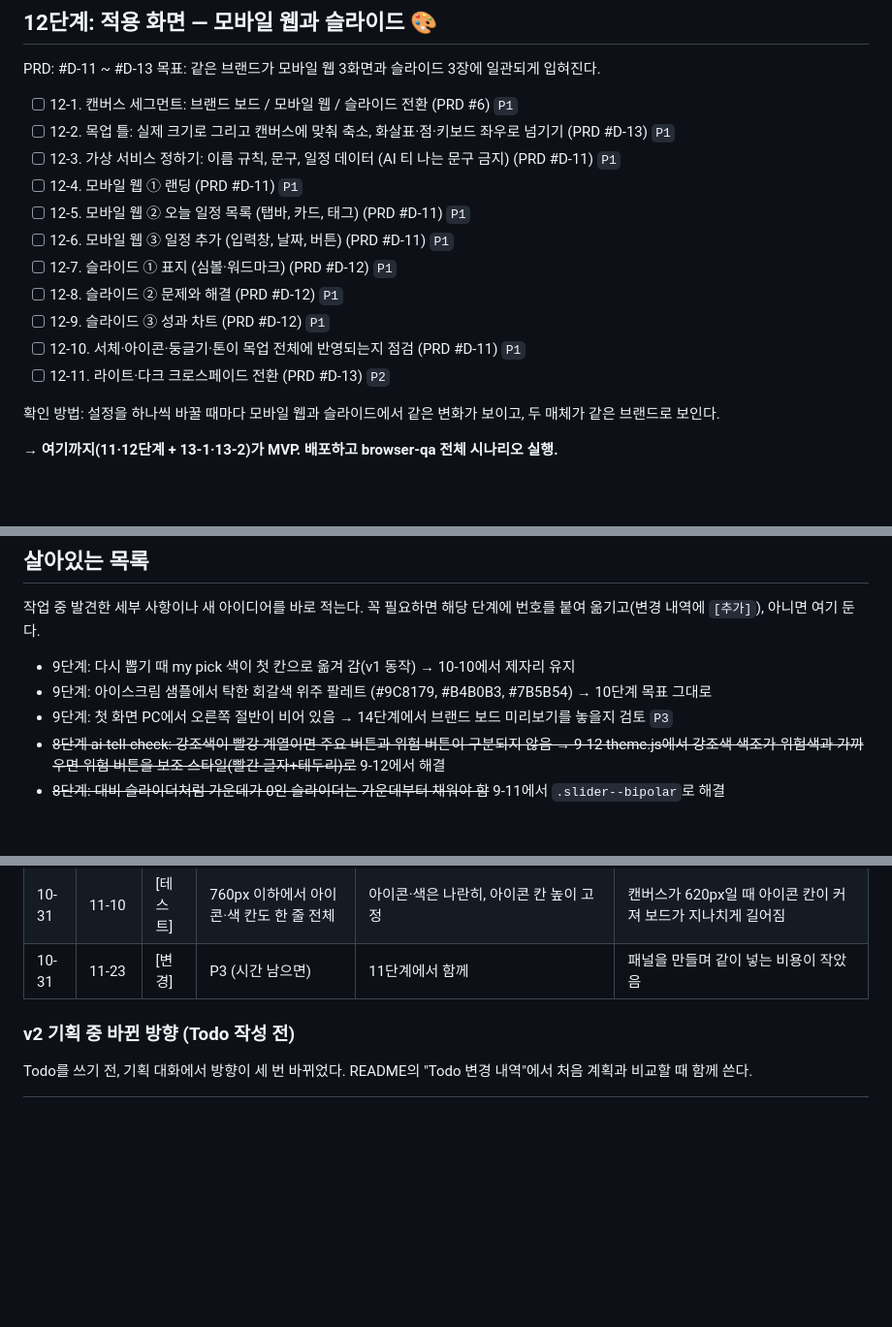
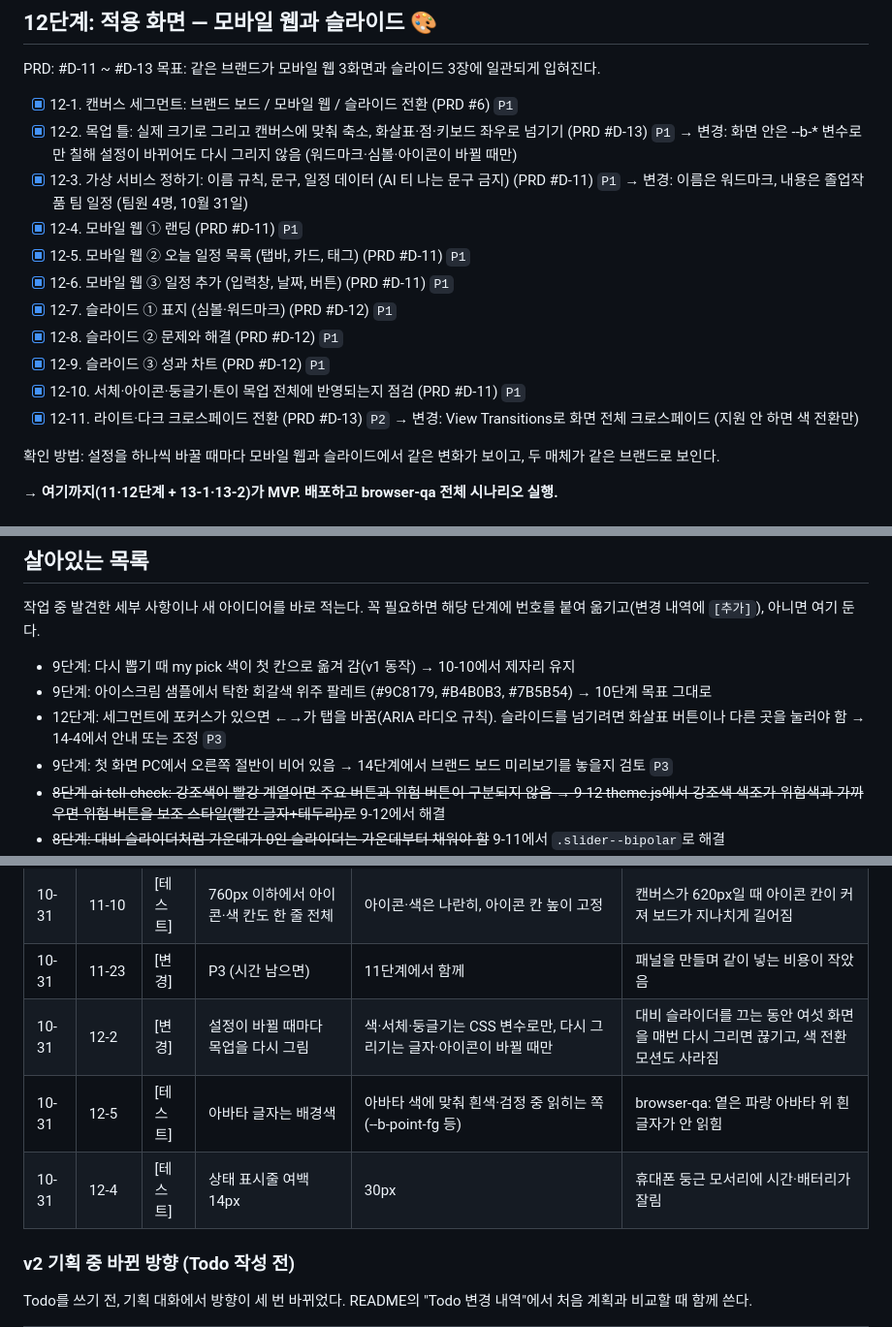
Before and after one commit to Hwangyerin/vibe-picker, a Markdown page: TODO.md, 3 parts joined by grey strips. Shown at 97% size. GitHub-like rendering; blank space fills up the shorter version.

Commit message:
docs(12): 12단계 점검 기록·Todo 변경 내역 3줄
Co-Authored-By: Claude Opus 5.5 <noreply@anthropic.com>

```diff
--- a/TODO.md
+++ b/TODO.md
@@ -158,17 +158,17 @@ PRD: #C-7 ~ #C-9
 PRD: #D-11 ~ #D-13
 목표: 같은 브랜드가 모바일 웹 3화면과 슬라이드 3장에 일관되게 입혀진다.
 
-- [ ] 12-1. 캔버스 세그먼트: 브랜드 보드 / 모바일 웹 / 슬라이드 전환 (PRD #6) `P1`
-- [ ] 12-2. 목업 틀: 실제 크기로 그리고 캔버스에 맞춰 축소, 화살표·점·키보드 좌우로 넘기기 (PRD #D-13) `P1`
-- [ ] 12-3. 가상 서비스 정하기: 이름 규칙, 문구, 일정 데이터 (AI 티 나는 문구 금지) (PRD #D-11) `P1`
-- [ ] 12-4. 모바일 웹 ① 랜딩 (PRD #D-11) `P1`
-- [ ] 12-5. 모바일 웹 ② 오늘 일정 목록 (탭바, 카드, 태그) (PRD #D-11) `P1`
-- [ ] 12-6. 모바일 웹 ③ 일정 추가 (입력창, 날짜, 버튼) (PRD #D-11) `P1`
-- [ ] 12-7. 슬라이드 ① 표지 (심볼·워드마크) (PRD #D-12) `P1`
-- [ ] 12-8. 슬라이드 ② 문제와 해결 (PRD #D-12) `P1`
-- [ ] 12-9. 슬라이드 ③ 성과 차트 (PRD #D-12) `P1`
-- [ ] 12-10. 서체·아이콘·둥글기·톤이 목업 전체에 반영되는지 점검 (PRD #D-11) `P1`
-- [ ] 12-11. 라이트·다크 크로스페이드 전환 (PRD #D-13) `P2`
+- [x] 12-1. 캔버스 세그먼트: 브랜드 보드 / 모바일 웹 / 슬라이드 전환 (PRD #6) `P1`
+- [x] 12-2. 목업 틀: 실제 크기로 그리고 캔버스에 맞춰 축소, 화살표·점·키보드 좌우로 넘기기 (PRD #D-13) `P1` → 변경: 화면 안은 --b-* 변수로만 칠해 설정이 바뀌어도 다시 그리지 않음 (워드마크·심볼·아이콘이 바뀔 때만)
+- [x] 12-3. 가상 서비스 정하기: 이름 규칙, 문구, 일정 데이터 (AI 티 나는 문구 금지) (PRD #D-11) `P1` → 변경: 이름은 워드마크, 내용은 졸업작품 팀 일정 (팀원 4명, 10월 31일)
+- [x] 12-4. 모바일 웹 ① 랜딩 (PRD #D-11) `P1`
+- [x] 12-5. 모바일 웹 ② 오늘 일정 목록 (탭바, 카드, 태그) (PRD #D-11) `P1`
+- [x] 12-6. 모바일 웹 ③ 일정 추가 (입력창, 날짜, 버튼) (PRD #D-11) `P1`
+- [x] 12-7. 슬라이드 ① 표지 (심볼·워드마크) (PRD #D-12) `P1`
+- [x] 12-8. 슬라이드 ② 문제와 해결 (PRD #D-12) `P1`
+- [x] 12-9. 슬라이드 ③ 성과 차트 (PRD #D-12) `P1`
+- [x] 12-10. 서체·아이콘·둥글기·톤이 목업 전체에 반영되는지 점검 (PRD #D-11) `P1`
+- [x] 12-11. 라이트·다크 크로스페이드 전환 (PRD #D-13) `P2` → 변경: View Transitions로 화면 전체 크로스페이드 (지원 안 하면 색 전환만)
 
 확인 방법: 설정을 하나씩 바꿀 때마다 모바일 웹과 슬라이드에서 같은 변화가 보이고, 두 매체가 같은 브랜드로 보인다.
 
@@ -232,6 +232,7 @@ PRD: #10
 
 - 9단계: 다시 뽑기 때 my pick 색이 첫 칸으로 옮겨 감(v1 동작) → 10-10에서 제자리 유지
 - 9단계: 아이스크림 샘플에서 탁한 회갈색 위주 팔레트 (#9C8179, #B4B0B3, #7B5B54) → 10단계 목표 그대로
+- 12단계: 세그먼트에 포커스가 있으면 ←→가 탭을 바꿈(ARIA 라디오 규칙). 슬라이드를 넘기려면 화살표 버튼이나 다른 곳을 눌러야 함 → 14-4에서 안내 또는 조정 `P3`
 - 9단계: 첫 화면 PC에서 오른쪽 절반이 비어 있음 → 14단계에서 브랜드 보드 미리보기를 놓을지 검토 `P3`
 - ~~8단계 ai-tell-check: 강조색이 빨강 계열이면 주요 버튼과 위험 버튼이 구분되지 않음 → 9-12 theme.js에서 강조색 색조가 위험색과 가까우면 위험 버튼을 보조 스타일(빨간 글자+테두리)로~~ 9-12에서 해결
 - ~~8단계: 대비 슬라이더처럼 가운데가 0인 슬라이더는 가운데부터 채워야 함~~ 9-11에서 `.slider--bipolar`로 해결
@@ -283,6 +284,9 @@ PRD 5번에 따라 제외한다. 추가하자는 제안이 나오면 번호를
 | 10-31 | 11-7 | [테스트] | 서체 항목 높이는 내용대로 | 높이 고정 | 미리보기 서체가 늦게 받아지며 줄이 밀려 다른 항목이 눌림 |
 | 10-31 | 11-10 | [테스트] | 760px 이하에서 아이콘·색 칸도 한 줄 전체 | 아이콘·색은 나란히, 아이콘 칸 높이 고정 | 캔버스가 620px일 때 아이콘 칸이 커져 보드가 지나치게 길어짐 |
 | 10-31 | 11-23 | [변경] | P3 (시간 남으면) | 11단계에서 함께 | 패널을 만들며 같이 넣는 비용이 작았음 |
+| 10-31 | 12-2 | [변경] | 설정이 바뀔 때마다 목업을 다시 그림 | 색·서체·둥글기는 CSS 변수로만, 다시 그리기는 글자·아이콘이 바뀔 때만 | 대비 슬라이더를 끄는 동안 여섯 화면을 매번 다시 그리면 끊기고, 색 전환 모션도 사라짐 |
+| 10-31 | 12-5 | [테스트] | 아바타 글자는 배경색 | 아바타 색에 맞춰 흰색·검정 중 읽히는 쪽 (--b-point-fg 등) | browser-qa: 옅은 파랑 아바타 위 흰 글자가 안 읽힘 |
+| 10-31 | 12-4 | [테스트] | 상태 표시줄 여백 14px | 30px | 휴대폰 둥근 모서리에 시간·배터리가 잘림 |
 
 ### v2 기획 중 바뀐 방향 (Todo 작성 전)
 
```
Also changed, not shown: docs/qa/browser-qa-log.md (+16 -0 lines).
